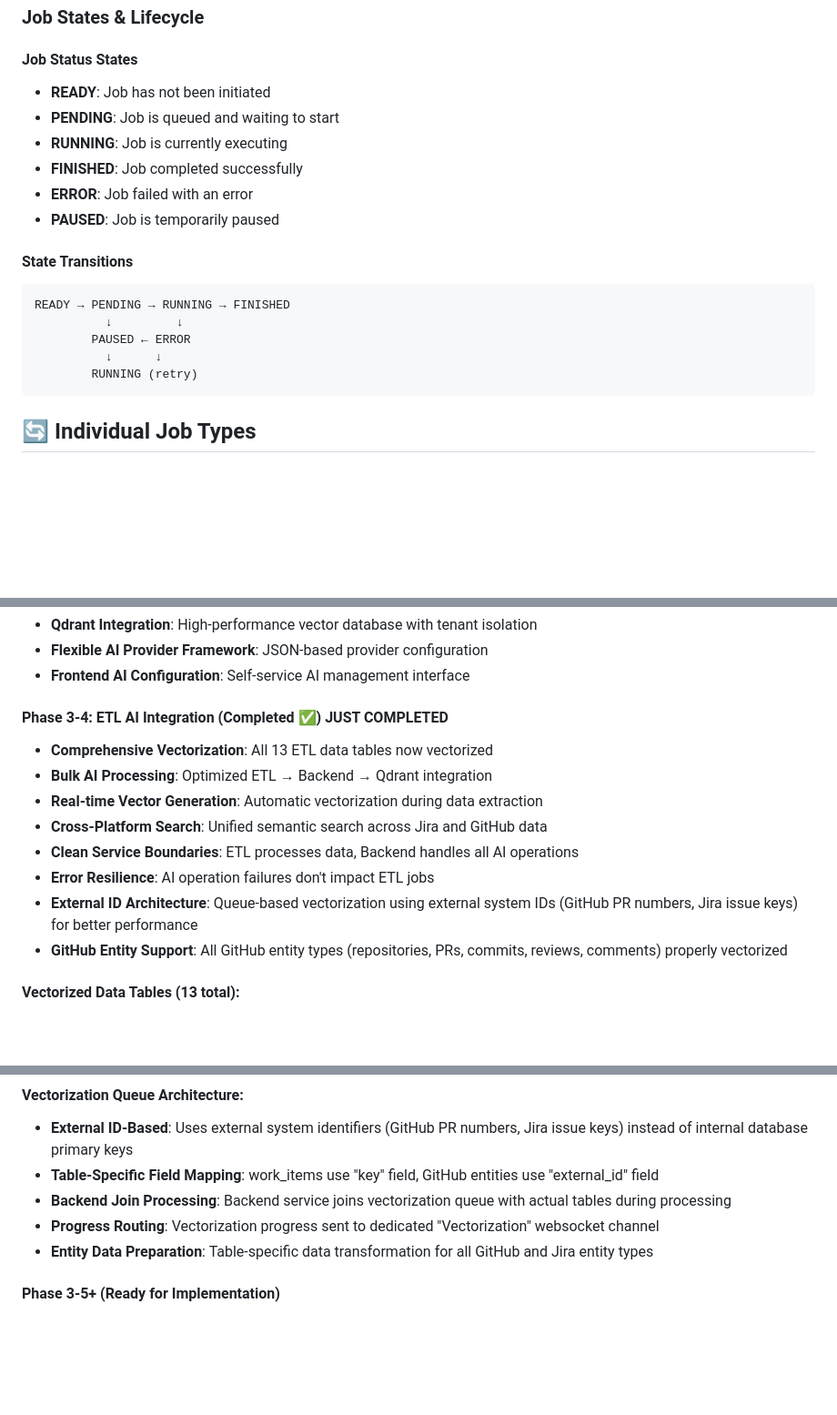
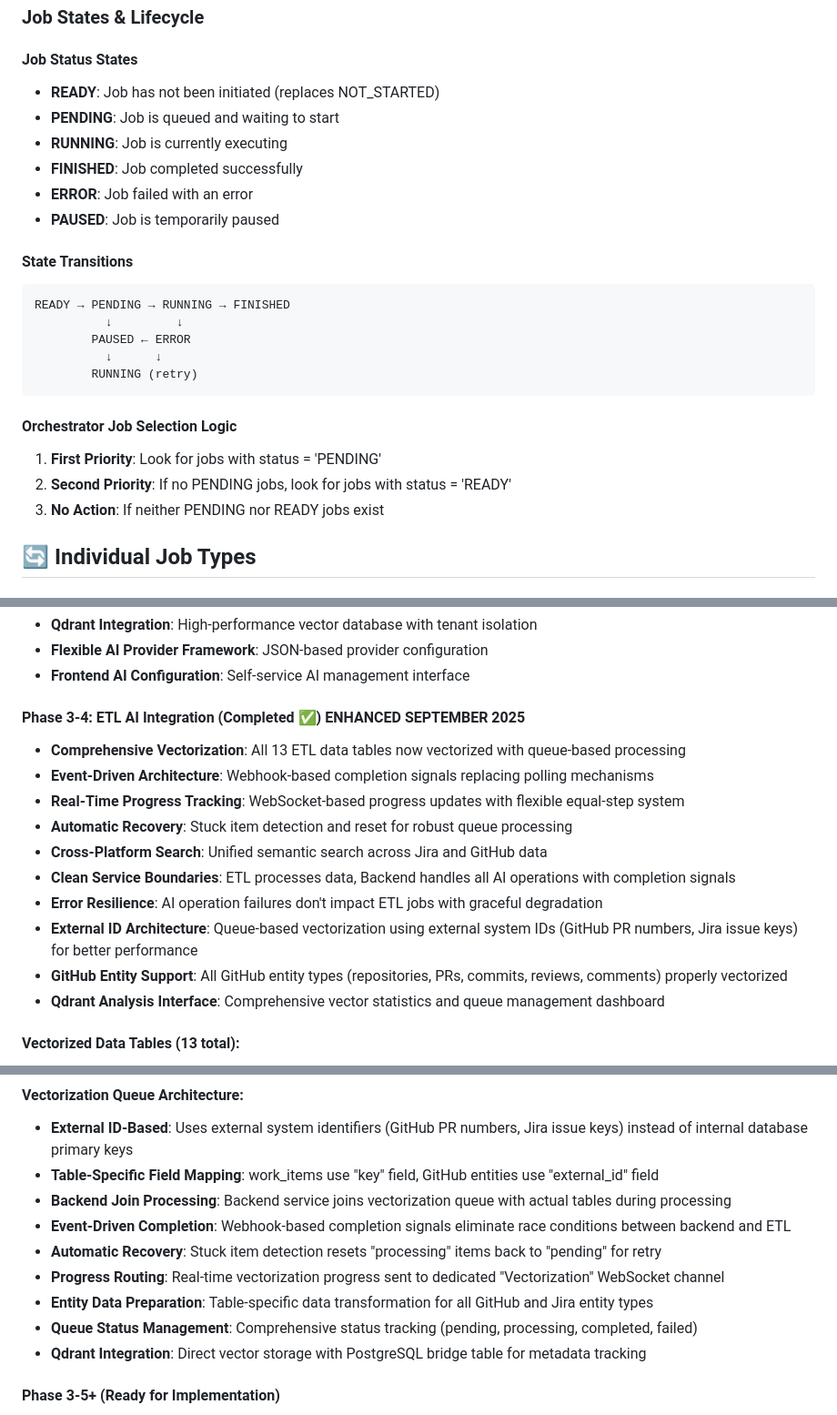
Before and after one commit to gustavoquinelato-wexinc/health-pulse, a Markdown page: docs/jobs-orchestration.md, 3 parts joined by grey strips. Shown: that part at 91% size. GitHub-like rendering; blank space fills up the shorter version.

Commit message:
docs: update jobs orchestration documentation for recent enhancements
- Update job status flow to reflect READY status (replaces NOT_STARTED)
- Add orchestrator job selection logic (PENDING first, then READY)
- Update vectorization architecture section with recent improvements:
  * Event-driven completion signals
  * Automatic recovery for stuck items
  * Real-time progress tracking enhancements
  * Qdrant analysis interface
  * Enhanced queue status management
- Reflect September 2025 vectorization system enhancements

````diff
--- a/docs/jobs-orchestration.md
+++ b/docs/jobs-orchestration.md
@@ -37,7 +37,7 @@ The Pulse Platform uses an intelligent orchestrator that manages multiple ETL jo
 ### Job States & Lifecycle
 
 #### Job Status States
-- **READY**: Job has not been initiated
+- **READY**: Job has not been initiated (replaces NOT_STARTED)
 - **PENDING**: Job is queued and waiting to start
 - **RUNNING**: Job is currently executing
 - **FINISHED**: Job completed successfully
@@ -52,6 +52,11 @@ READY → PENDING → RUNNING → FINISHED
           ↓      ↓
         RUNNING (retry)
 ```
+
+#### Orchestrator Job Selection Logic
+1. **First Priority**: Look for jobs with status = 'PENDING'
+2. **Second Priority**: If no PENDING jobs, look for jobs with status = 'READY'
+3. **No Action**: If neither PENDING nor READY jobs exist
 
 ## 🔄 Individual Job Types
 
@@ -574,15 +579,17 @@ class AIEnhancedRecovery:
 - **Flexible AI Provider Framework**: JSON-based provider configuration
 - **Frontend AI Configuration**: Self-service AI management interface
 
-#### Phase 3-4: ETL AI Integration (Completed ✅) **JUST COMPLETED**
-- **Comprehensive Vectorization**: All 13 ETL data tables now vectorized
-- **Bulk AI Processing**: Optimized ETL → Backend → Qdrant integration
-- **Real-time Vector Generation**: Automatic vectorization during data extraction
+#### Phase 3-4: ETL AI Integration (Completed ✅) **ENHANCED SEPTEMBER 2025**
+- **Comprehensive Vectorization**: All 13 ETL data tables now vectorized with queue-based processing
+- **Event-Driven Architecture**: Webhook-based completion signals replacing polling mechanisms
+- **Real-Time Progress Tracking**: WebSocket-based progress updates with flexible equal-step system
+- **Automatic Recovery**: Stuck item detection and reset for robust queue processing
 - **Cross-Platform Search**: Unified semantic search across Jira and GitHub data
-- **Clean Service Boundaries**: ETL processes data, Backend handles all AI operations
-- **Error Resilience**: AI operation failures don't impact ETL jobs
+- **Clean Service Boundaries**: ETL processes data, Backend handles all AI operations with completion signals
+- **Error Resilience**: AI operation failures don't impact ETL jobs with graceful degradation
 - **External ID Architecture**: Queue-based vectorization using external system IDs (GitHub PR numbers, Jira issue keys) for better performance
 - **GitHub Entity Support**: All GitHub entity types (repositories, PRs, commits, reviews, comments) properly vectorized
+- **Qdrant Analysis Interface**: Comprehensive vector statistics and queue management dashboard
 
 #### Vectorized Data Tables (13 total):
 - **Jira Core**: changelogs, wits, statuses, projects
@@ -594,8 +601,12 @@ class AIEnhancedRecovery:
 - **External ID-Based**: Uses external system identifiers (GitHub PR numbers, Jira issue keys) instead of internal database primary keys
 - **Table-Specific Field Mapping**: work_items use "key" field, GitHub entities use "external_id" field
 - **Backend Join Processing**: Backend service joins vectorization queue with actual tables during processing
-- **Progress Routing**: Vectorization progress sent to dedicated "Vectorization" websocket channel
+- **Event-Driven Completion**: Webhook-based completion signals eliminate race conditions between backend and ETL
+- **Automatic Recovery**: Stuck item detection resets "processing" items back to "pending" for retry
+- **Progress Routing**: Real-time vectorization progress sent to dedicated "Vectorization" WebSocket channel
 - **Entity Data Preparation**: Table-specific data transformation for all GitHub and Jira entity types
+- **Queue Status Management**: Comprehensive status tracking (pending, processing, completed, failed)
+- **Qdrant Integration**: Direct vector storage with PostgreSQL bridge table for metadata tracking
 
 #### Phase 3-5+ (Ready for Implementation)
 - **Vector Collection Management**: Qdrant collection optimization and performance testing
````
